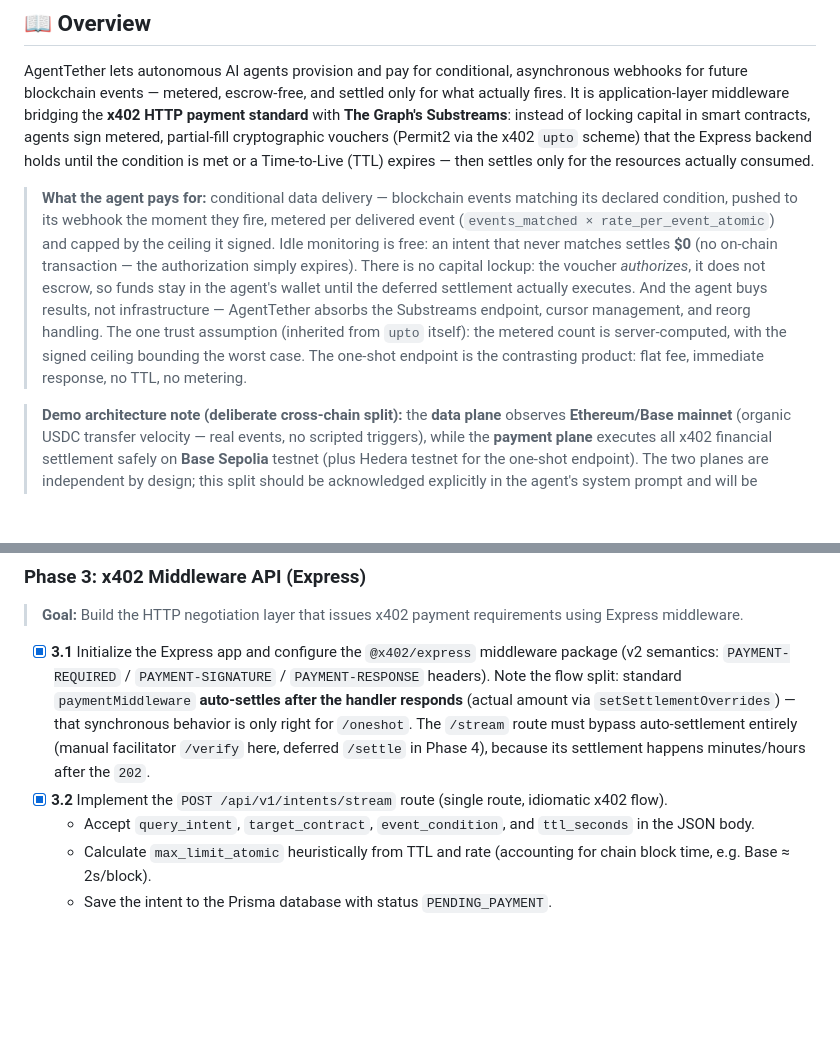
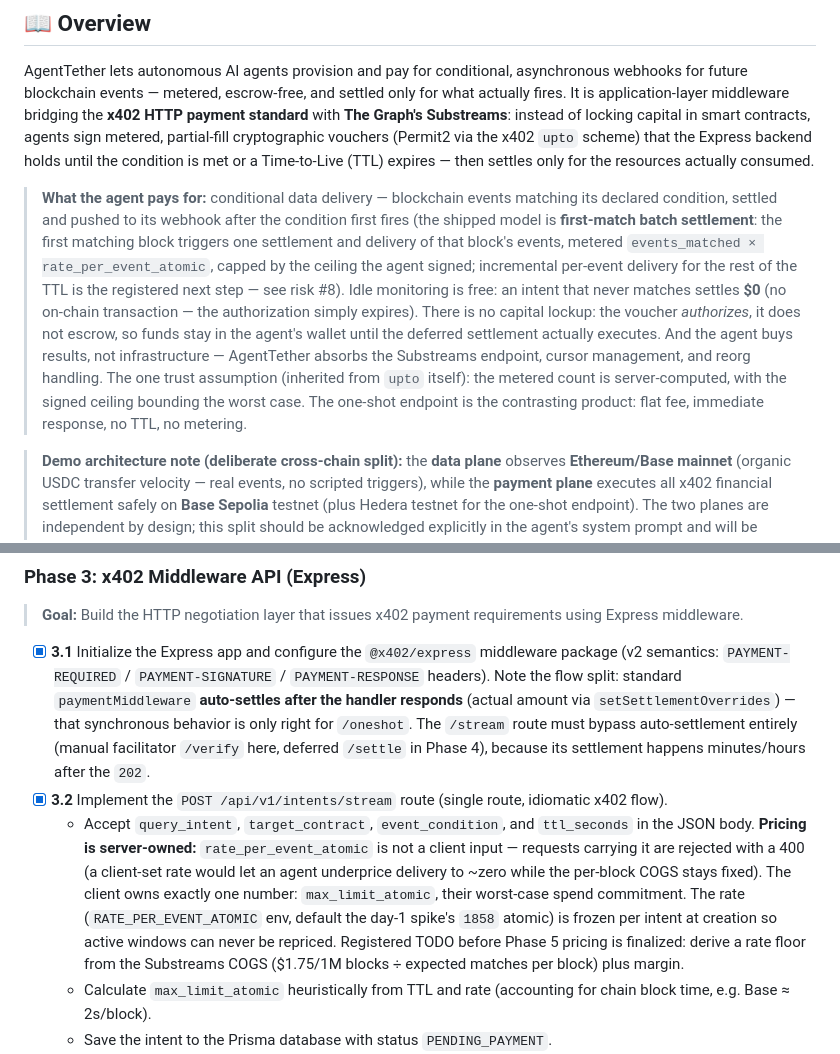
Before and after one commit to roderickhodgson/AgentTether, a Markdown page: README.md, 2 parts joined by grey strips. GitHub-like rendering; blank space fills up the shorter version.

```diff
--- a/README.md
+++ b/README.md
@@ -6,7 +6,7 @@
 ## 📖 Overview
 AgentTether lets autonomous AI agents provision and pay for conditional, asynchronous webhooks for future blockchain events — metered, escrow-free, and settled only for what actually fires. It is application-layer middleware bridging the **x402 HTTP payment standard** with **The Graph's Substreams**: instead of locking capital in smart contracts, agents sign metered, partial-fill cryptographic vouchers (Permit2 via the x402 `upto` scheme) that the Express backend holds until the condition is met or a Time-to-Live (TTL) expires — then settles only for the resources actually consumed.
 
-> **What the agent pays for:** conditional data delivery — blockchain events matching its declared condition, pushed to its webhook the moment they fire, metered per delivered event (`events_matched × rate_per_event_atomic`) and capped by the ceiling it signed. Idle monitoring is free: an intent that never matches settles **$0** (no on-chain transaction — the authorization simply expires). There is no capital lockup: the voucher *authorizes*, it does not escrow, so funds stay in the agent's wallet until the deferred settlement actually executes. And the agent buys results, not infrastructure — AgentTether absorbs the Substreams endpoint, cursor management, and reorg handling. The one trust assumption (inherited from `upto` itself): the metered count is server-computed, with the signed ceiling bounding the worst case. The one-shot endpoint is the contrasting product: flat fee, immediate response, no TTL, no metering.
+> **What the agent pays for:** conditional data delivery — blockchain events matching its declared condition, settled and pushed to its webhook after the condition first fires (the shipped model is **first-match batch settlement**: the first matching block triggers one settlement and delivery of that block's events, metered `events_matched × rate_per_event_atomic`, capped by the ceiling the agent signed; incremental per-event delivery for the rest of the TTL is the registered next step — see risk #8). Idle monitoring is free: an intent that never matches settles **$0** (no on-chain transaction — the authorization simply expires). There is no capital lockup: the voucher *authorizes*, it does not escrow, so funds stay in the agent's wallet until the deferred settlement actually executes. And the agent buys results, not infrastructure — AgentTether absorbs the Substreams endpoint, cursor management, and reorg handling. The one trust assumption (inherited from `upto` itself): the metered count is server-computed, with the signed ceiling bounding the worst case. The one-shot endpoint is the contrasting product: flat fee, immediate response, no TTL, no metering.
 
 > **Demo architecture note (deliberate cross-chain split):** the **data plane** observes **Ethereum/Base mainnet** (organic USDC transfer velocity — real events, no scripted triggers), while the **payment plane** executes all x402 financial settlement safely on **Base Sepolia** testnet (plus Hedera testnet for the one-shot endpoint). The two planes are independent by design; this split should be acknowledged explicitly in the agent's system prompt and will be narrated in any demo video.
 >
@@ -158,7 +158,7 @@ stateDiagram-v2
 > **Goal:** Build the HTTP negotiation layer that issues x402 payment requirements using Express middleware.
 - [x] **3.1** Initialize the Express app and configure the `@x402/express` middleware package (v2 semantics: `PAYMENT-REQUIRED` / `PAYMENT-SIGNATURE` / `PAYMENT-RESPONSE` headers). Note the flow split: standard `paymentMiddleware` **auto-settles after the handler responds** (actual amount via `setSettlementOverrides`) — that synchronous behavior is only right for `/oneshot`. The `/stream` route must bypass auto-settlement entirely (manual facilitator `/verify` here, deferred `/settle` in Phase 4), because its settlement happens minutes/hours after the `202`.
 - [x] **3.2** Implement the `POST /api/v1/intents/stream` route (single route, idiomatic x402 flow).
-  - Accept `query_intent`, `target_contract`, `event_condition`, and `ttl_seconds` in the JSON body.
+  - Accept `query_intent`, `target_contract`, `event_condition`, and `ttl_seconds` in the JSON body. **Pricing is server-owned:** `rate_per_event_atomic` is not a client input — requests carrying it are rejected with a 400 (a client-set rate would let an agent underprice delivery to ~zero while the per-block COGS stays fixed). The client owns exactly one number: `max_limit_atomic`, their worst-case spend commitment. The rate (`RATE_PER_EVENT_ATOMIC` env, default the day-1 spike's `1858` atomic) is frozen per intent at creation so active windows can never be repriced. Registered TODO before Phase 5 pricing is finalized: derive a rate floor from the Substreams COGS ($1.75/1M blocks ÷ expected matches per block) plus margin.
   - Calculate `max_limit_atomic` heuristically from TTL and rate (accounting for chain block time, e.g. Base ≈ 2s/block).
   - Save the intent to the Prisma database with status `PENDING_PAYMENT`.
   - Return HTTP status `402 Payment Required` with `PaymentRequired` specifying `scheme: "upto"`, `network: "eip155:84532"`, `amount: max_limit_atomic`, `asset: USDC`, `payTo`, and `extra.facilitatorAddress` (discovered from the facilitator's `/supported` endpoint).
```
Also changed, not shown: other parts of README.md (+1 -1 lines).
